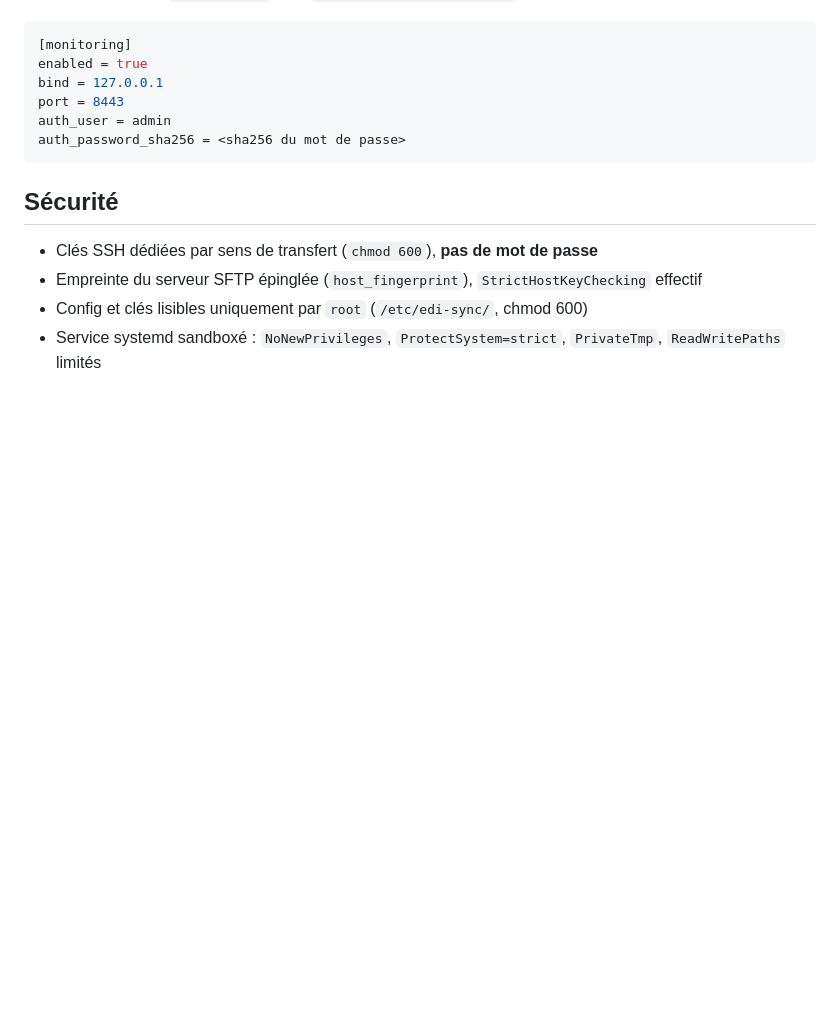
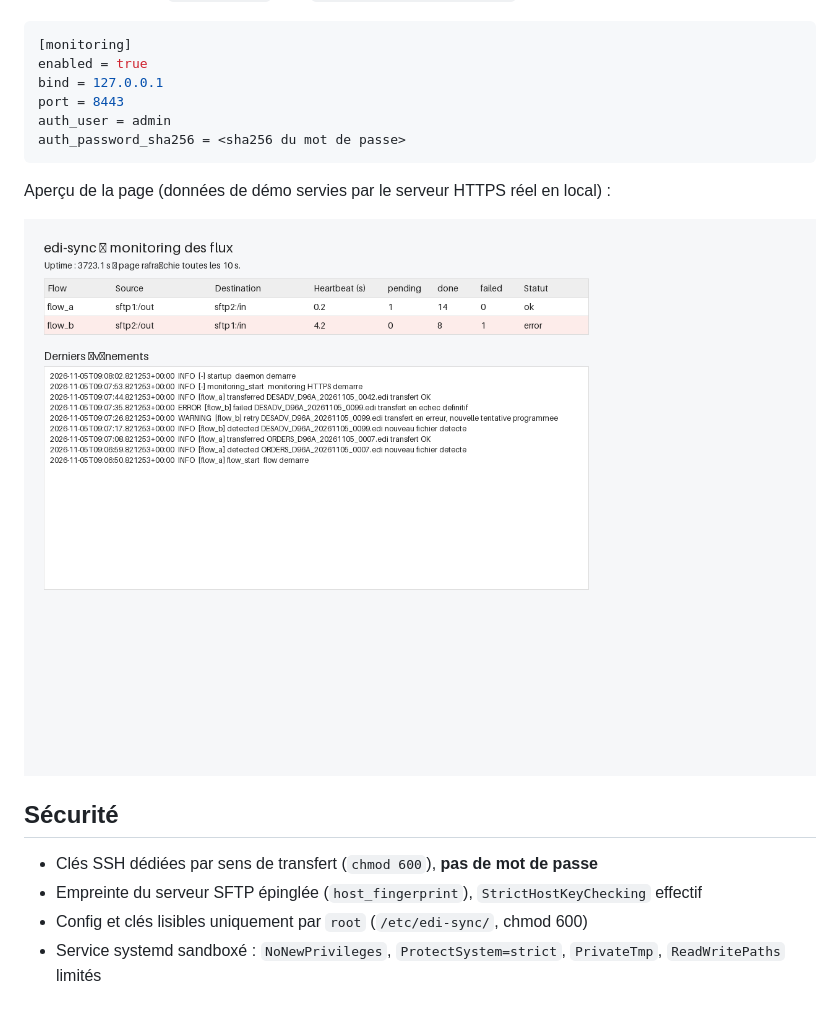
Before and after one commit to rcanovasCemoi/DEV_EDI, a Markdown page: SRV_EDI_TRANSFERT_SFTP/README.md, the part around the change. Drawn GitHub-style; pictures changed too: SRV_EDI_TRANSFERT_SFTP/docs/monitoring-ui.png (added); blank space fills up the shorter version.

Commit message:
Ajout d'une capture de la page de monitoring (donnees de demo servies par le vrai serveur HTTPS en local) + reference dans le README
Co-authored-by: rcanovasCemoi <rcanovasCemoi@users.noreply.github.com>

````diff
--- a/SRV_EDI_TRANSFERT_SFTP/README.md
+++ b/SRV_EDI_TRANSFERT_SFTP/README.md
@@ -152,6 +152,10 @@ auth_user = admin
 auth_password_sha256 = <sha256 du mot de passe>
 ```
 
+Aperçu de la page (données de démo servies par le serveur HTTPS réel en local) :
+
+![Page de monitoring](docs/monitoring-ui.png)
+
 ## Sécurité
 
 - Clés SSH dédiées par sens de transfert (`chmod 600`), **pas de mot de passe**
````
